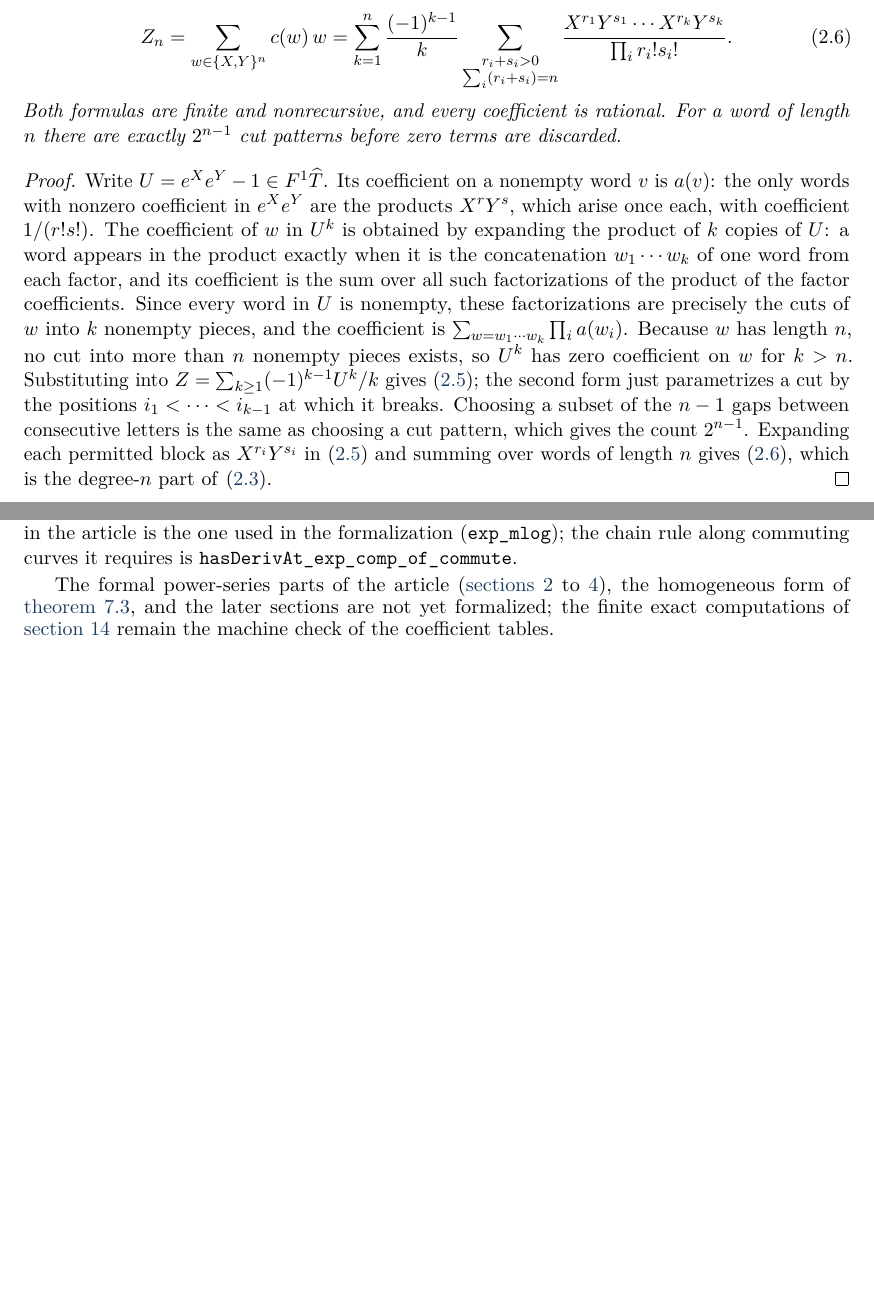
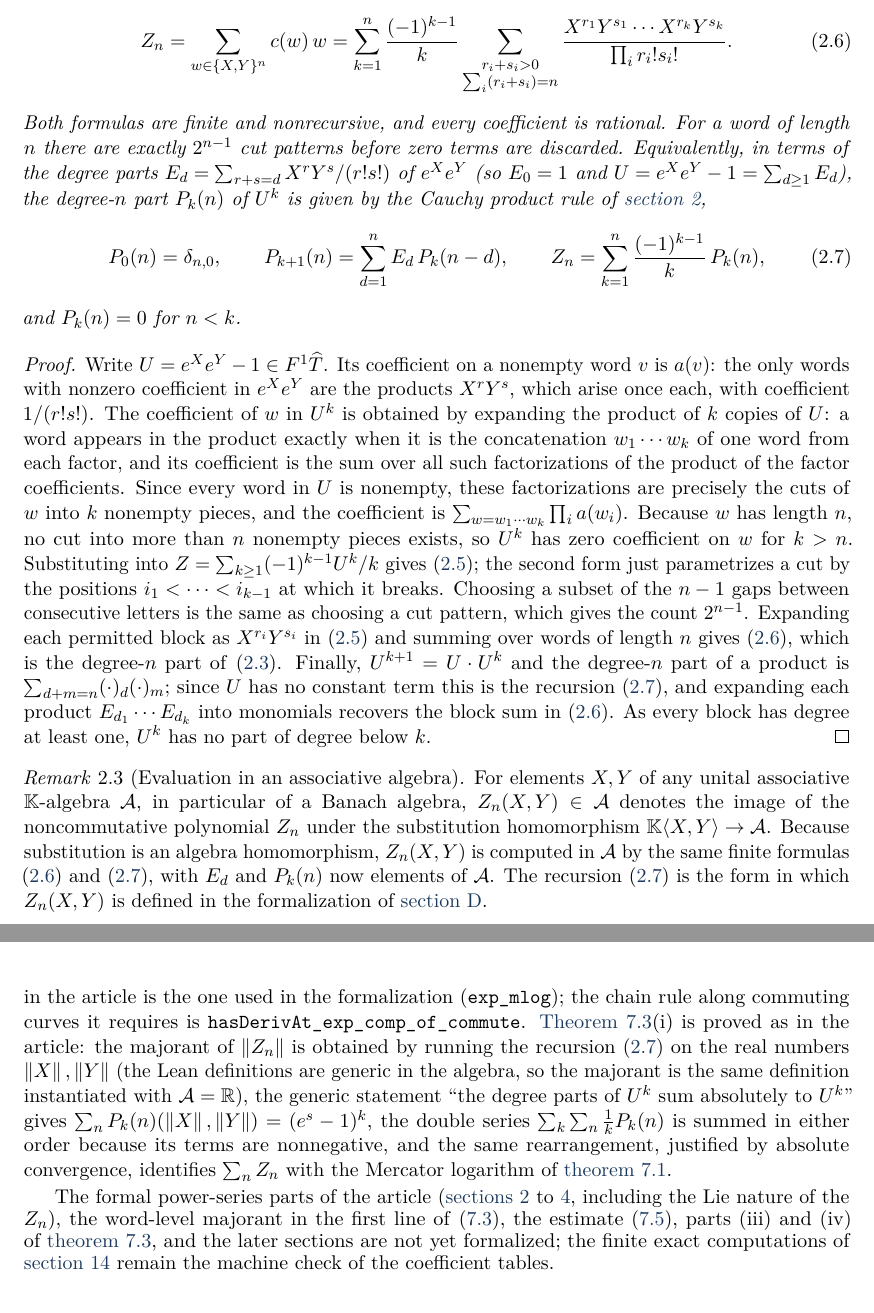
Before and after one commit to VladimirReshetnikov/BCH, a LaTeX paper (docs/combined/bch_combined.tex, which reads docs/combined/tex/02_formal.tex, docs/combined/tex/appendix_lean.tex): two parts of pages 8 and 71 of 72 before the commit and two parts of pages 8 and 72 of 72 after it, joined at a grey line, cut so that both start at the same text, the shorter picture padded with empty space. Compiled offline with pdfLaTeX.

Commit message:
Lean: the BCH theorem in Banach algebras (Theorem 7.3 (i), (ii)); homogeneous components Z_n
Lean (lean/BCH/Series.lean, new module, builds without warnings or sorry):
- Definitions, for X Y in any normed algebra over an RCLike field:
  expBlock (degree-d part E_d of e^X e^Y), uBlock (degree-d part of
  U = e^X e^Y - 1), powBlock (degree-n part P_k(n) of U^k, by the Cauchy
  product recursion P_{k+1}(n) = sum_{d+m=n} U_d P_k(m)), and
  bchHom X Y n = sum_{k=1}^n (-1)^{k-1}/k P_k(n), the homogeneous component
  Z_n(X,Y) of the BCH series as in equations (2.6)/(2.7) of the article.
- Basic lemmas: P_k(n) = 0 for n < k; homogeneity Z_n(cX,cY) = c^n Z_n(X,Y).
- Real majorant: the same definitions instantiated over R with a = ‖X‖,
  b = ‖Y‖ dominate termwise (norm_powBlock_succ_le, norm_bchHom_le), and
  bchMaj a b n = sum_k (1/k) P_k(n)(a,b) is nonnegative and homogeneous.
- hasSum_expBlock / hasSum_uBlock / hasSum_powBlock: the degree parts of
  e^X e^Y, U and U^k are absolutely summable with sums e^X e^Y, U, U^k
  (Cauchy products of absolutely convergent series).
- hasSum_bchMaj: sum_n bchMaj a b n = -log(2 - e^{a+b}) for a+b < log 2, by
  exchanging the order of the nonnegative double series
  sum_k sum_n (1/k) P_k(n) = sum_k (e^{a+b}-1)^k / k.
- Main results (‖X‖ + ‖Y‖ < log 2):
  summable_norm_bchHom (absolute convergence of sum Z_n),
  tsum_pow_mul_norm_bchHom_le (sum rho^n ‖Z_n‖ <= -log(2 - e^{rho s}) for
  rho > 0, rho s < log 2; second line of (7.3)),
  tsum_bchHom_eq_mlog (sum Z_n = Mercator log of e^X e^Y, by rearranging
  the absolutely convergent double series sum_k sum_n (-1)^{k-1}/k P_k(n)),
  exp_tsum_bchHom (e^Z = e^X e^Y), bch_convergence (all of Theorem 7.3 (i)),
  norm_tsum_bchHom_sub_sum_le (tail bound (7.4) of Theorem 7.3 (ii)).

Article (docs/combined):
- 02_formal.tex: Theorem 2.2 now also states the degree recursion (2.7)
  for P_k(n) and Z_n (the form used by the formalization), with its proof;
  new Remark 2.3 (evaluation of Z_n at elements of an associative algebra).
- appendix_lean.tex: correspondence rows for Z_n, Theorem 7.3 (i) and the
  remainder (7.4); description of the majorant/rearrangement proof; updated
  list of what is not yet formalized.
- lean/README.md, lean/BCH.lean: module lists.
- PDF rebuilt (72 pages, no overfull boxes, no undefined references).

Co-Authored-By: Claude Fable 5.1 <noreply@anthropic.com>

```diff
--- a/docs/combined/tex/02_formal.tex
+++ b/docs/combined/tex/02_formal.tex
@@ -134,7 +134,16 @@ Consequently
 \end{equation}
 Both formulas are finite and nonrecursive, and every coefficient is rational.
 For a word of length $n$ there are exactly $2^{n-1}$ cut patterns before zero
-terms are discarded.
+terms are discarded. Equivalently, in terms of the degree parts
+$E_d=\sum_{r+s=d}X^rY^s/(r!s!)$ of $e^Xe^Y$ (so $E_0=1$ and
+$U=e^Xe^Y-1=\sum_{d\geq1}E_d$), the degree-$n$ part $P_k(n)$ of $U^k$ is
+given by the Cauchy product rule of \cref{sec:formal},
+\begin{equation}\label{eq:degreerec}
+ P_0(n)=\delta_{n,0},\qquad
+ P_{k+1}(n)=\sum_{d=1}^{n}E_d\,P_k(n-d),\qquad
+ Z_n=\sum_{k=1}^{n}\frac{(-1)^{k-1}}{k}\,P_k(n),
+\end{equation}
+and $P_k(n)=0$ for $n<k$.
 \end{theorem}
 \begin{proof}
 Write $U=e^Xe^Y-1\in F^1\widehat T$. Its coefficient on a nonempty word $v$
@@ -155,8 +164,24 @@ breaks. Choosing a subset of the $n-1$ gaps between consecutive letters is
 the same as choosing a cut pattern, which gives the count $2^{n-1}$.
 Expanding each permitted block as $X^{r_i}Y^{s_i}$ in \eqref{eq:wordcut}
 and summing over words of length $n$ gives \eqref{eq:homblocks}, which is
-the degree-$n$ part of \eqref{eq:blocks}.
+the degree-$n$ part of \eqref{eq:blocks}. Finally, $U^{k+1}=U\cdot U^k$ and
+the degree-$n$ part of a product is $\sum_{d+m=n}(\cdot)_d(\cdot)_m$; since
+$U$ has no constant term this is the recursion \eqref{eq:degreerec}, and
+expanding each product $E_{d_1}\cdots E_{d_k}$ into monomials recovers the
+block sum in \eqref{eq:homblocks}. As every block has degree at least one,
+$U^k$ has no part of degree below $k$.
 \end{proof}
+
+\begin{remark}[Evaluation in an associative algebra]\label{rem:evaluation}
+For elements $X,Y$ of any unital associative $\kk$-algebra $\cA$, in
+particular of a Banach algebra, $Z_n(X,Y)\in\cA$ denotes the image of the
+noncommutative polynomial $Z_n$ under the substitution homomorphism
+$\kk\langle X,Y\rangle\to\cA$. Because substitution is an algebra
+homomorphism, $Z_n(X,Y)$ is computed in $\cA$ by the same finite formulas
+\eqref{eq:homblocks} and \eqref{eq:degreerec}, with $E_d$ and $P_k(n)$ now
+elements of $\cA$. The recursion \eqref{eq:degreerec} is the form in which
+$Z_n(X,Y)$ is defined in the formalization of \cref{app:lean}.
+\end{remark}
 
 \begin{example}
 For $w=XY$ the one-piece contribution is $a(XY)=1$ and the two-piece
--- a/docs/combined/tex/appendix_lean.tex
+++ b/docs/combined/tex/appendix_lean.tex
@@ -89,10 +96,20 @@ Statements with a general scalar parameter $t$ are deduced from the case
 $t=1$ applied to $tX$ and $tY$. The proof of \cref{prop:mercator} in the
 article is the one used in the formalization (\texttt{exp\_mlog}); the
 chain rule along commuting curves it requires is
-\texttt{hasDerivAt\_exp\_comp\_of\_commute}.
+\texttt{hasDerivAt\_exp\_comp\_of\_commute}. \Cref{thm:convergence}(i) is
+proved as in the article: the majorant of $\norm{Z_n}$ is obtained by running
+the recursion \eqref{eq:degreerec} on the real numbers $\norm X,\norm Y$
+(the Lean definitions are generic in the algebra, so the majorant is the same
+definition instantiated with $\mathcal A=\R$), the generic statement
+``the degree parts of $U^k$ sum absolutely to $U^k$'' gives
+$\sum_n P_k(n)(\norm X,\norm Y)=(e^{s}-1)^k$, the double series
+$\sum_k\sum_n\frac1kP_k(n)$ is summed in either order because its terms are
+nonnegative, and the same rearrangement, justified by absolute convergence,
+identifies $\sum_nZ_n$ with the Mercator logarithm of \cref{prop:mercator}.
 
-The formal power-series parts of the article (\cref{sec:formal,sec:hopf,sec:dynkin}),
-the homogeneous form of \cref{thm:convergence}, and the later sections
-are not yet formalized; the finite exact computations of
-\cref{sec:computation} remain the machine check of the coefficient
-tables.
+The formal power-series parts of the article (\cref{sec:formal,sec:hopf,sec:dynkin},
+including the Lie nature of the $Z_n$), the word-level majorant in the first
+line of \eqref{eq:majorant}, the estimate \eqref{eq:expremainder}, parts
+(iii) and (iv) of \cref{thm:convergence}, and the later sections are not yet
+formalized; the finite exact computations of \cref{sec:computation} remain
+the machine check of the coefficient tables.
```
Also changed, not shown: docs/combined/bch_combined.pdf, lean/README.md, docs/combined/tex/appendix_lean.tex (7 more changed lines), 2 other files.
